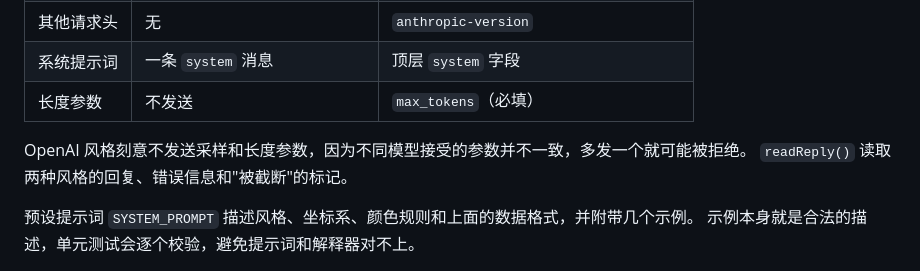
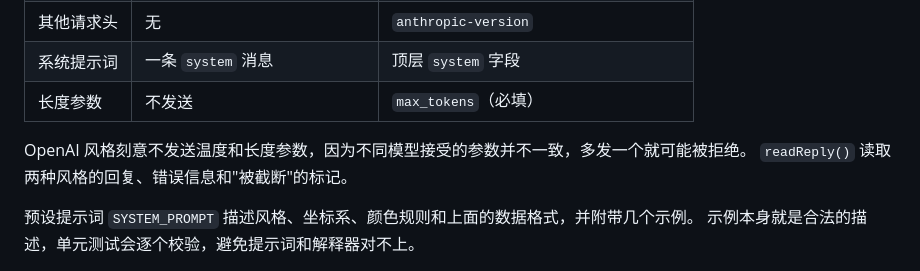
Before and after one commit to cybertheye/smedcover, a Markdown page: ARCHITECTURE.zh-CN.md, the part around the change. Drawn GitHub-style.

Commit message:
Reword one sentence in the architecture notes
Co-Authored-By: Claude Opus 5.5 <noreply@anthropic.com>

```diff
--- a/ARCHITECTURE.zh-CN.md
+++ b/ARCHITECTURE.zh-CN.md
@@ -233,7 +233,7 @@ macOS 的网页视图不支持画布滤镜，所以高斯模糊用脚本实现
 | 系统提示词 | 一条 `system` 消息 | 顶层 `system` 字段 |
 | 长度参数 | 不发送 | `max_tokens`（必填） |
 
-OpenAI 风格刻意不发送采样和长度参数，因为不同模型接受的参数并不一致，多发一个就可能被拒绝。
+OpenAI 风格刻意不发送温度和长度参数，因为不同模型接受的参数并不一致，多发一个就可能被拒绝。
 `readReply()` 读取两种风格的回复、错误信息和"被截断"的标记。
 
 预设提示词 `SYSTEM_PROMPT` 描述风格、坐标系、颜色规则和上面的数据格式，并附带几个示例。
```
